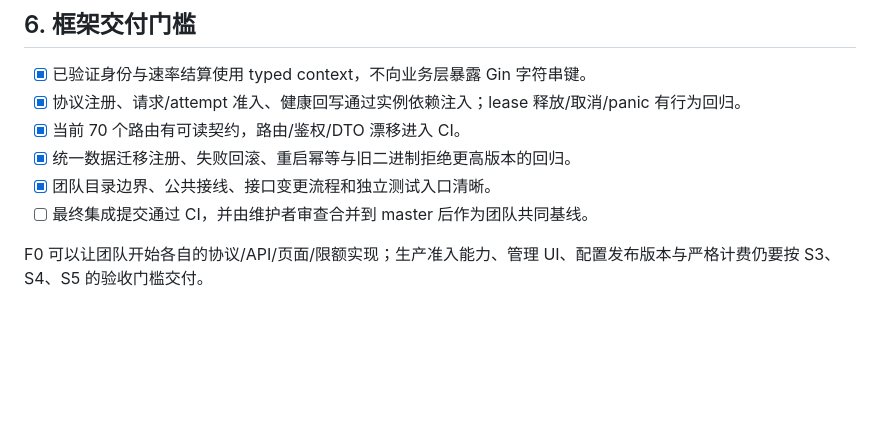
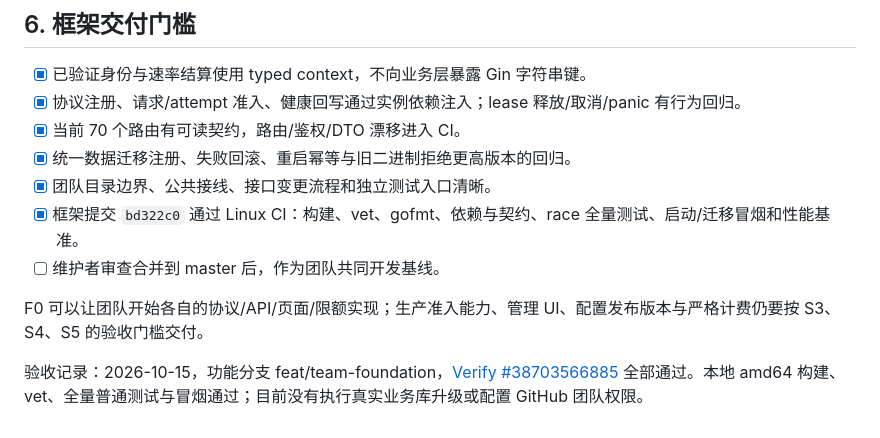
Before and after one commit to ANRCM0/TXAPI, a Markdown page: docs/COLLABORATION.md, the part around the change. Drawn GitHub-style; blank space fills up the shorter version.

Commit message:
docs: record team foundation CI acceptance

```diff
--- a/docs/COLLABORATION.md
+++ b/docs/COLLABORATION.md
@@ -125,6 +125,9 @@ make smoke
 - [x] 当前 70 个路由有可读契约，路由/鉴权/DTO 漂移进入 CI。
 - [x] 统一数据迁移注册、失败回滚、重启幂等与旧二进制拒绝更高版本的回归。
 - [x] 团队目录边界、公共接线、接口变更流程和独立测试入口清晰。
-- [ ] 最终集成提交通过 CI，并由维护者审查合并到 master 后作为团队共同基线。
+- [x] 框架提交 `bd322c0` 通过 Linux CI：构建、vet、gofmt、依赖与契约、race 全量测试、启动/迁移冒烟和性能基准。
+- [ ] 维护者审查合并到 master 后，作为团队共同开发基线。
 
 F0 可以让团队开始各自的协议/API/页面/限额实现；生产准入能力、管理 UI、配置发布版本与严格计费仍要按 S3、S4、S5 的验收门槛交付。
+
+验收记录：2026-10-15，功能分支 feat/team-foundation，[Verify #38703566885](https://github.com/ANRCM0/TXAPI/actions/runs/38703566885) 全部通过。本地 amd64 构建、vet、全量普通测试与冒烟通过；目前没有执行真实业务库升级或配置 GitHub 团队权限。
```
Also changed, not shown: docs/PLAN.md (+1 -1 lines).
